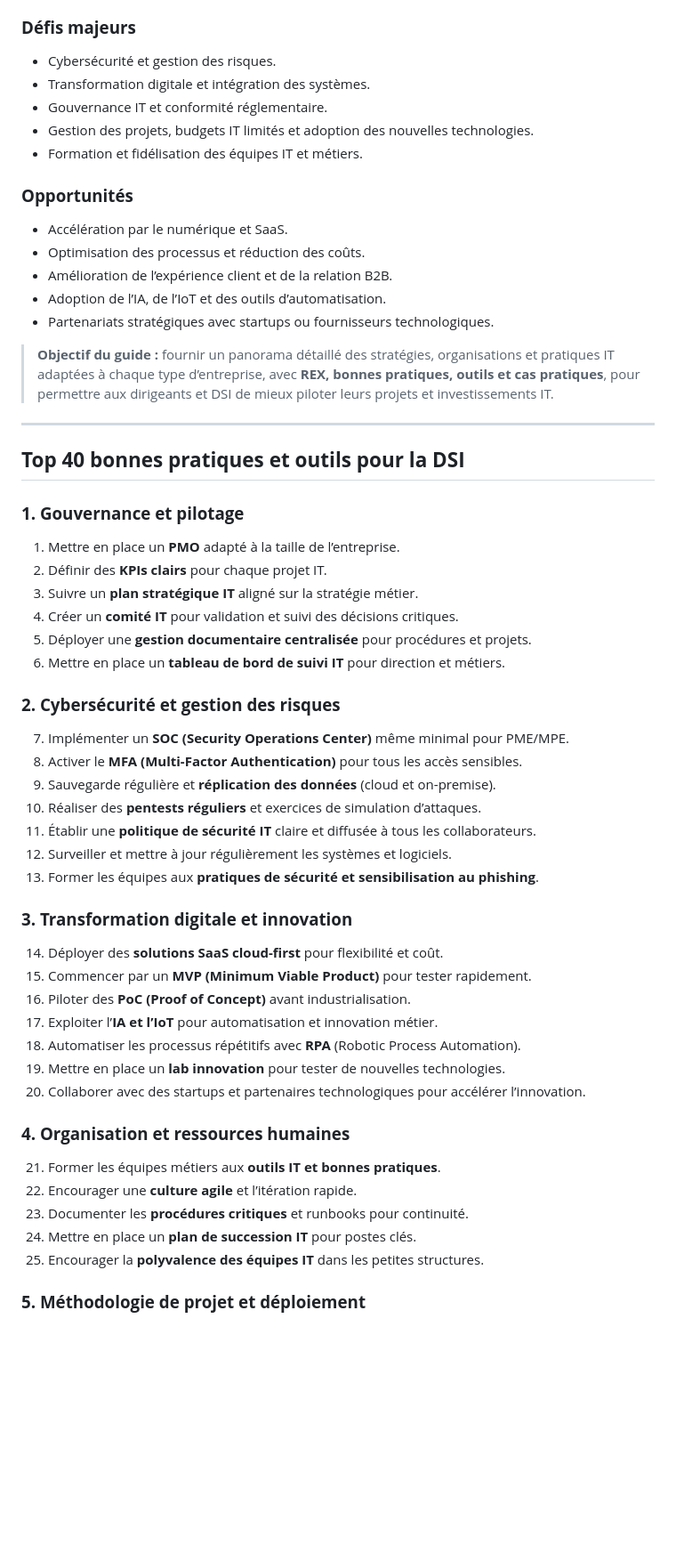
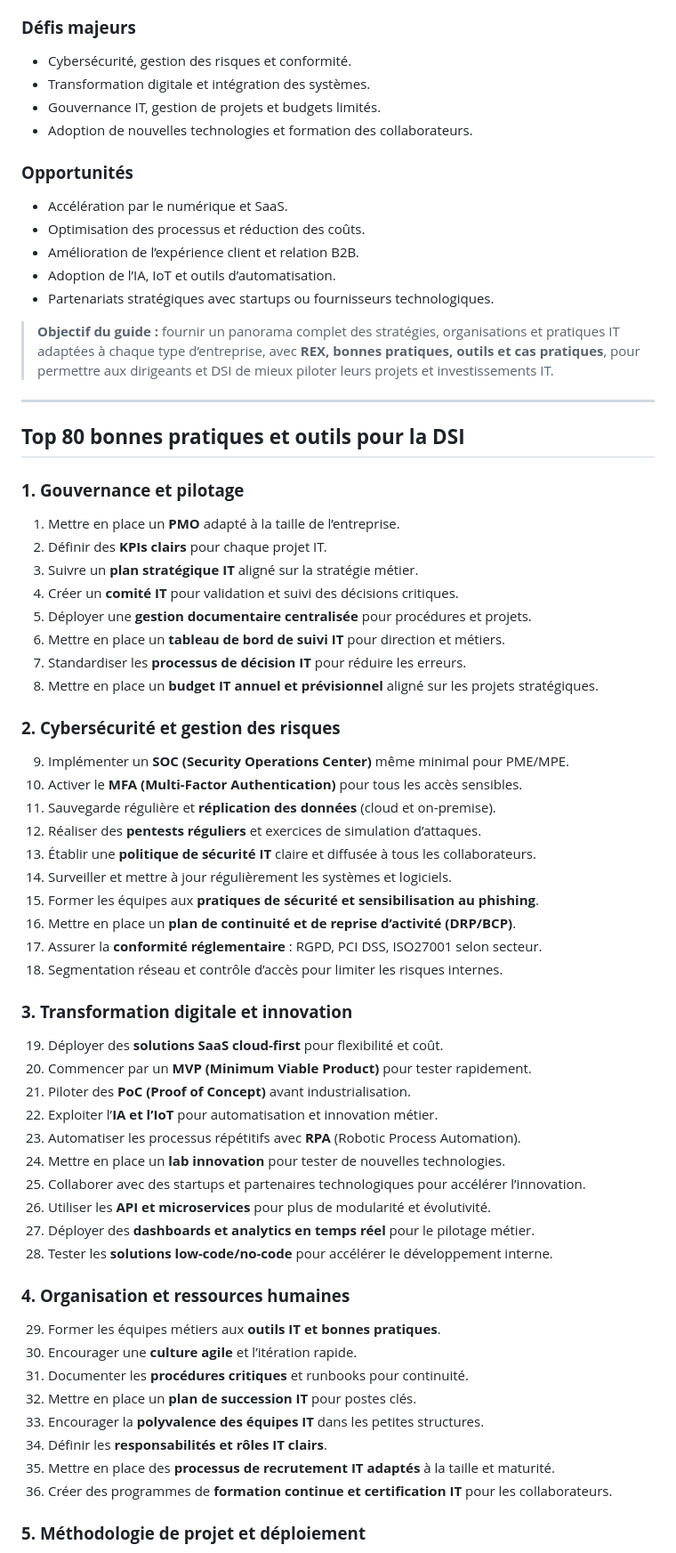
Before and after one commit to sanogotech/DSIOrganisation, a Markdown page: TypeDSI_Entreprise/README.md, the part around one of its changes. Shown at 89% size. GitHub-like rendering; blank space fills up the shorter version.

```diff
--- a/TypeDSI_Entreprise/README.md
+++ b/TypeDSI_Entreprise/README.md
@@ -16,25 +15,24 @@ Dans un environnement économique et technologique en constante mutation, la **D
 
 ### **Défis majeurs**
 
-* Cybersécurité et gestion des risques.
+* Cybersécurité, gestion des risques et conformité.
 * Transformation digitale et intégration des systèmes.
-* Gouvernance IT et conformité réglementaire.
-* Gestion des projets, budgets IT limités et adoption des nouvelles technologies.
-* Formation et fidélisation des équipes IT et métiers.
+* Gouvernance IT, gestion de projets et budgets limités.
+* Adoption de nouvelles technologies et formation des collaborateurs.
 
 ### **Opportunités**
 
 * Accélération par le numérique et SaaS.
 * Optimisation des processus et réduction des coûts.
-* Amélioration de l’expérience client et de la relation B2B.
-* Adoption de l’IA, de l’IoT et des outils d’automatisation.
+* Amélioration de l’expérience client et relation B2B.
+* Adoption de l’IA, IoT et outils d’automatisation.
 * Partenariats stratégiques avec startups ou fournisseurs technologiques.
 
-> **Objectif du guide :** fournir un panorama détaillé des stratégies, organisations et pratiques IT adaptées à chaque type d’entreprise, avec **REX, bonnes pratiques, outils et cas pratiques**, pour permettre aux dirigeants et DSI de mieux piloter leurs projets et investissements IT.
+> **Objectif du guide :** fournir un panorama complet des stratégies, organisations et pratiques IT adaptées à chaque type d’entreprise, avec **REX, bonnes pratiques, outils et cas pratiques**, pour permettre aux dirigeants et DSI de mieux piloter leurs projets et investissements IT.
 
 ---
 
-## **Top 40 bonnes pratiques et outils pour la DSI**
+## **Top 80 bonnes pratiques et outils pour la DSI**
 
 ### **1. Gouvernance et pilotage**
 
@@ -44,34 +42,45 @@ Dans un environnement économique et technologique en constante mutation, la **D
 4. Créer un **comité IT** pour validation et suivi des décisions critiques.
 5. Déployer une **gestion documentaire centralisée** pour procédures et projets.
 6. Mettre en place un **tableau de bord de suivi IT** pour direction et métiers.
+7. Standardiser les **processus de décision IT** pour réduire les erreurs.
+8. Mettre en place un **budget IT annuel et prévisionnel** aligné sur les projets stratégiques.
 
 ### **2. Cybersécurité et gestion des risques**
 
-7. Implémenter un **SOC (Security Operations Center)** même minimal pour PME/MPE.
-8. Activer le **MFA (Multi-Factor Authentication)** pour tous les accès sensibles.
-9. Sauvegarde régulière et **réplication des données** (cloud et on-premise).
-10. Réaliser des **pentests réguliers** et exercices de simulation d’attaques.
-11. Établir une **politique de sécurité IT** claire et diffusée à tous les collaborateurs.
-12. Surveiller et mettre à jour régulièrement les systèmes et logiciels.
-13. Former les équipes aux **pratiques de sécurité et sensibilisation au phishing**.
+9. Implémenter un **SOC (Security Operations Center)** même minimal pour PME/MPE.
+10. Activer le **MFA (Multi-Factor Authentication)** pour tous les accès sensibles.
+11. Sauvegarde régulière et **réplication des données** (cloud et on-premise).
+12. Réaliser des **pentests réguliers** et exercices de simulation d’attaques.
+13. Établir une **politique de sécurité IT** claire et diffusée à tous les collaborateurs.
+14. Surveiller et mettre à jour régulièrement les systèmes et logiciels.
+15. Former les équipes aux **pratiques de sécurité et sensibilisation au phishing**.
+16. Mettre en place un **plan de continuité et de reprise d’activité (DRP/BCP)**.
+17. Assurer la **conformité réglementaire** : RGPD, PCI DSS, ISO27001 selon secteur.
+18. Segmentation réseau et contrôle d’accès pour limiter les risques internes.
 
 ### **3. Transformation digitale et innovation**
 
-14. Déployer des **solutions SaaS cloud-first** pour flexibilité et coût.
-15. Commencer par un **MVP (Minimum Viable Product)** pour tester rapidement.
-16. Piloter des **PoC (Proof of Concept)** avant industrialisation.
-17. Exploiter l’**IA et l’IoT** pour automatisation et innovation métier.
-18. Automatiser les processus répétitifs avec **RPA** (Robotic Process Automation).
-19. Mettre en place un **lab innovation** pour tester de nouvelles technologies.
-20. Collaborer avec des startups et partenaires technologiques pour accélérer l’innovation.
+19. Déployer des **solutions SaaS cloud-first** pour flexibilité et coût.
+20. Commencer par un **MVP (Minimum Viable Product)** pour tester rapidement.
+21. Piloter des **PoC (Proof of Concept)** avant industrialisation.
+22. Exploiter l’**IA et l’IoT** pour automatisation et innovation métier.
+23. Automatiser les processus répétitifs avec **RPA** (Robotic Process Automation).
+24. Mettre en place un **lab innovation** pour tester de nouvelles technologies.
+25. Collaborer avec des startups et partenaires technologiques pour accélérer l’innovation.
+26. Utiliser les **API et microservices** pour plus de modularité et évolutivité.
+27. Déployer des **dashboards et analytics en temps réel** pour le pilotage métier.
+28. Tester les **solutions low-code/no-code** pour accélérer le développement interne.
 
 ### **4. Organisation et ressources humaines**
 
-21. Former les équipes métiers aux **outils IT et bonnes pratiques**.
-22. Encourager une **culture agile** et l’itération rapide.
-23. Documenter les **procédures critiques** et runbooks pour continuité.
-24. Mettre en place un **plan de succession IT** pour postes clés.
-25. Encourager la **polyvalence des équipes IT** dans les petites structures.
+29. Former les équipes métiers aux **outils IT et bonnes pratiques**.
+30. Encourager une **culture agile** et l’itération rapide.
+31. Documenter les **procédures critiques** et runbooks pour continuité.
+32. Mettre en place un **plan de succession IT** pour postes clés.
+33. Encourager la **polyvalence des équipes IT** dans les petites structures.
+34. Définir les **responsabilités et rôles IT clairs**.
+35. Mettre en place des **processus de recrutement IT adaptés** à la taille et maturité.
+36. Créer des programmes de **formation continue et certification IT** pour les collaborateurs.
 
 ### **5. Méthodologie de projet et déploiement**
 
```
Also changed, not shown: other parts of TypeDSI_Entreprise/README.md (+60 -18 lines).
